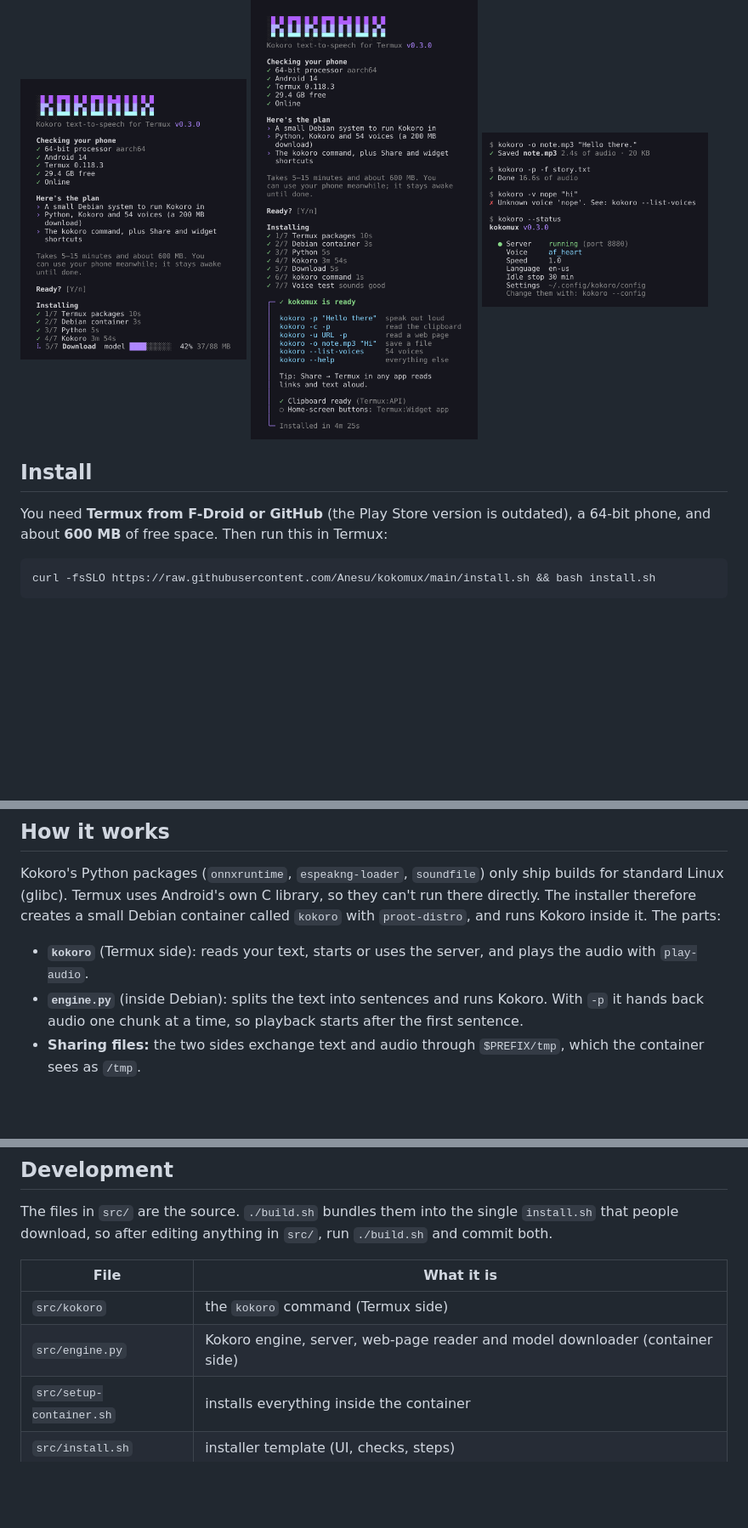
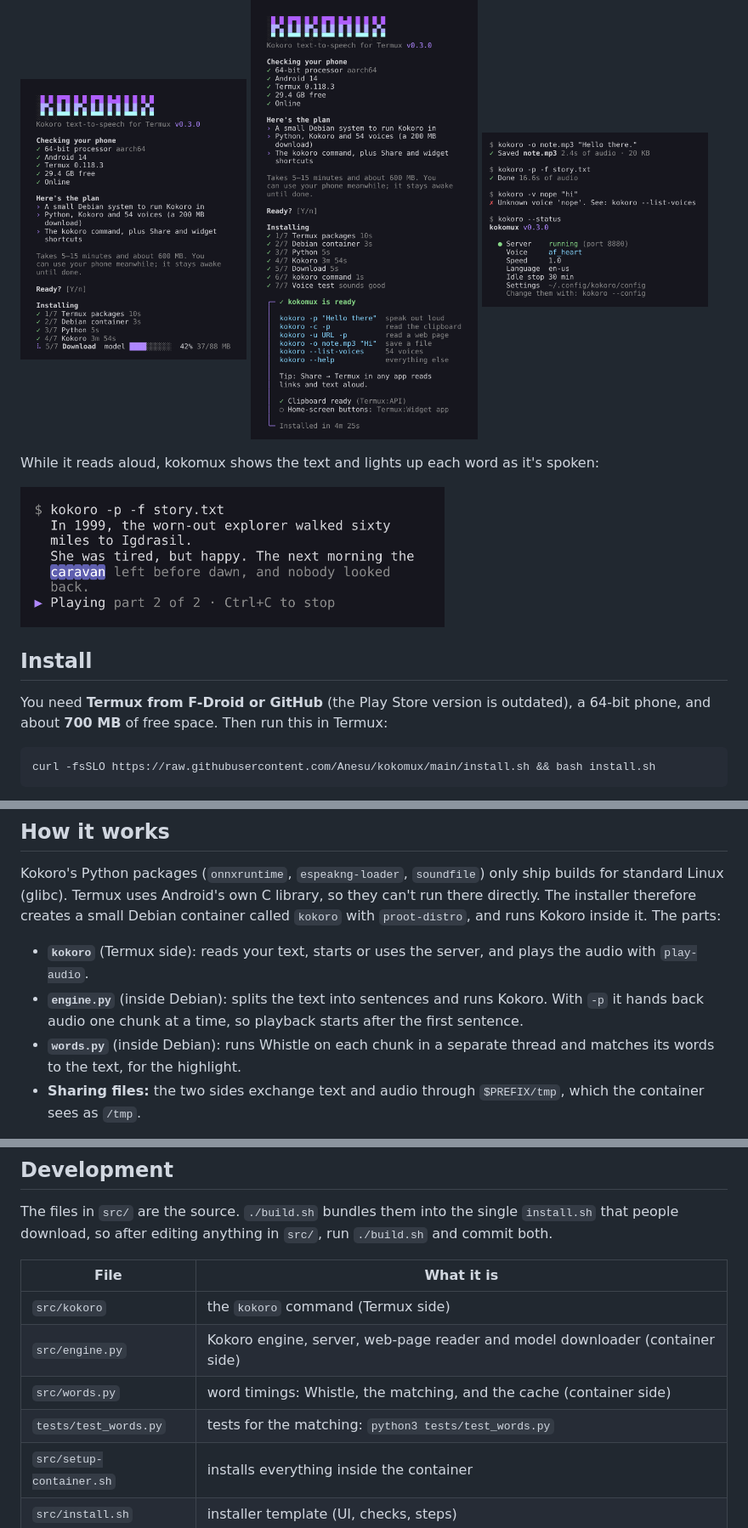
Before and after one commit to Anesu/Kokomux, a Markdown page: README.md, 3 parts joined by grey strips. Shown at 85% size. Drawn GitHub-style; pictures changed too: docs/words.png (added); blank space fills up the shorter version.

````diff
--- a/README.md
+++ b/README.md
@@ -12,9 +12,13 @@ kokoro -p "Hello from my phone"
   <img src="docs/kokoro.png" width="32%" alt="Using the kokoro command: saving a file, playing text, an error message and the status screen">
 </p>
 
+While it reads aloud, kokomux shows the text and lights up each word as it's spoken:
+
+<p><img src="docs/words.png" width="60%" alt="kokoro -p showing two lines of a story, with the word being spoken highlighted"></p>
+
 ## Install
 
-You need **Termux from F-Droid or GitHub** (the Play Store version is outdated), a 64-bit phone, and about **600 MB** of free space. Then run this in Termux:
+You need **Termux from F-Droid or GitHub** (the Play Store version is outdated), a 64-bit phone, and about **700 MB** of free space. Then run this in Termux:
 
 ```sh
 curl -fsSLO https://raw.githubusercontent.com/Anesu/kokomux/main/install.sh && bash install.sh
@@ -103,6 +120,7 @@ Kokoro's Python packages (`onnxruntime`, `espeakng-loader`, `soundfile`) only sh
 
 - **`kokoro`** (Termux side): reads your text, starts or uses the server, and plays the audio with `play-audio`.
 - **`engine.py`** (inside Debian): splits the text into sentences and runs Kokoro. With `-p` it hands back audio one chunk at a time, so playback starts after the first sentence.
+- **`words.py`** (inside Debian): runs Whistle on each chunk in a separate thread and matches its words to the text, for the highlight.
 - **Sharing files:** the two sides exchange text and audio through `$PREFIX/tmp`, which the container sees as `/tmp`.
 
 The installer only keeps what's needed in the container. It skips documentation and man pages, and clears the apt and pip download caches after installing. The model is the 8-bit (int8) version, about 92 MB, plus about 28 MB of voices.
@@ -124,6 +142,8 @@ The files in `src/` are the source. `./build.sh` bundles them into the single `i
 |---|---|
 | `src/kokoro` | the `kokoro` command (Termux side) |
 | `src/engine.py` | Kokoro engine, server, web-page reader and model downloader (container side) |
+| `src/words.py` | word timings: Whistle, the matching, and the cache (container side) |
+| `tests/test_words.py` | tests for the matching: `python3 tests/test_words.py` |
 | `src/setup-container.sh` | installs everything inside the container |
 | `src/install.sh` | installer template (UI, checks, steps) |
 | `VERSION` | the version stamped into both by `build.sh` |
````
Also changed, not shown: other parts of README.md (+13 -0 lines), 8 other files.
